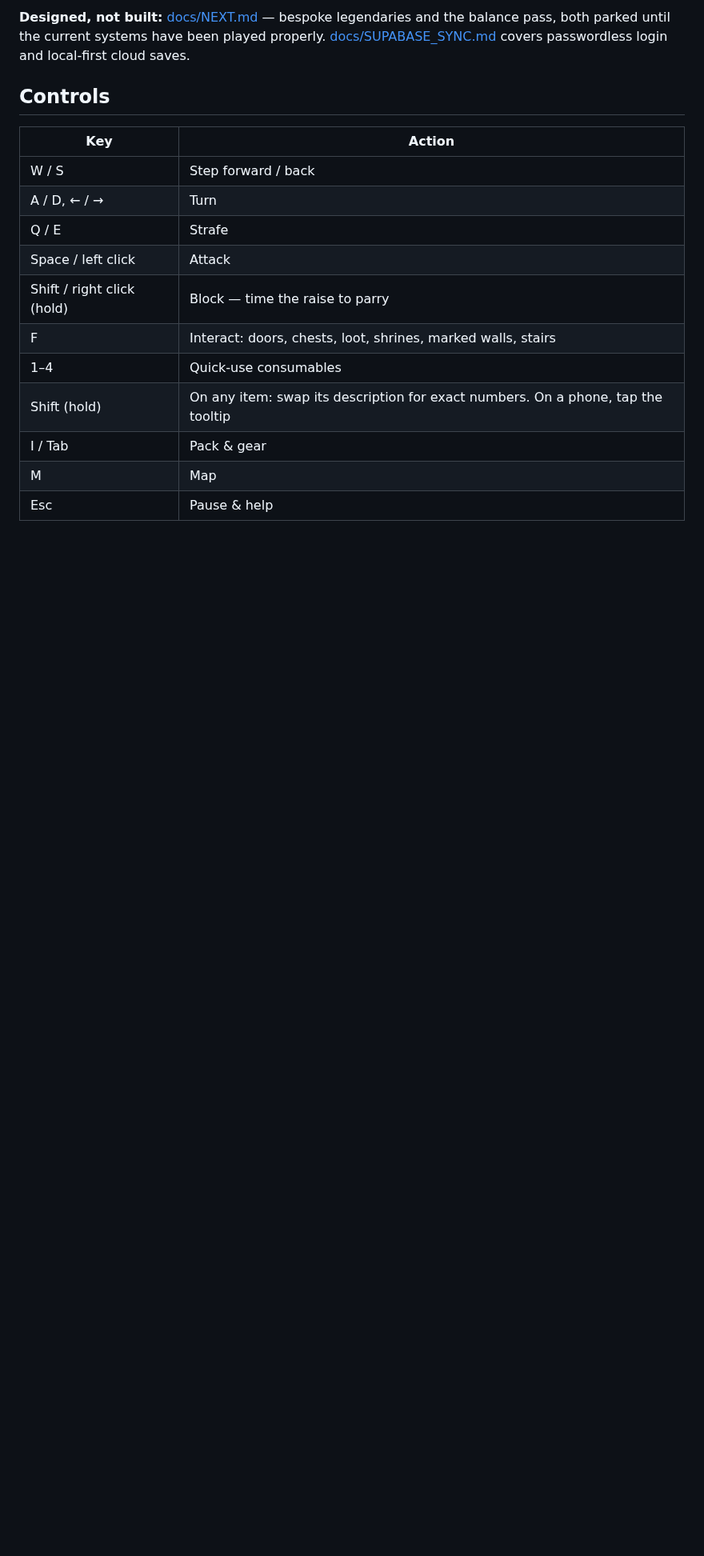
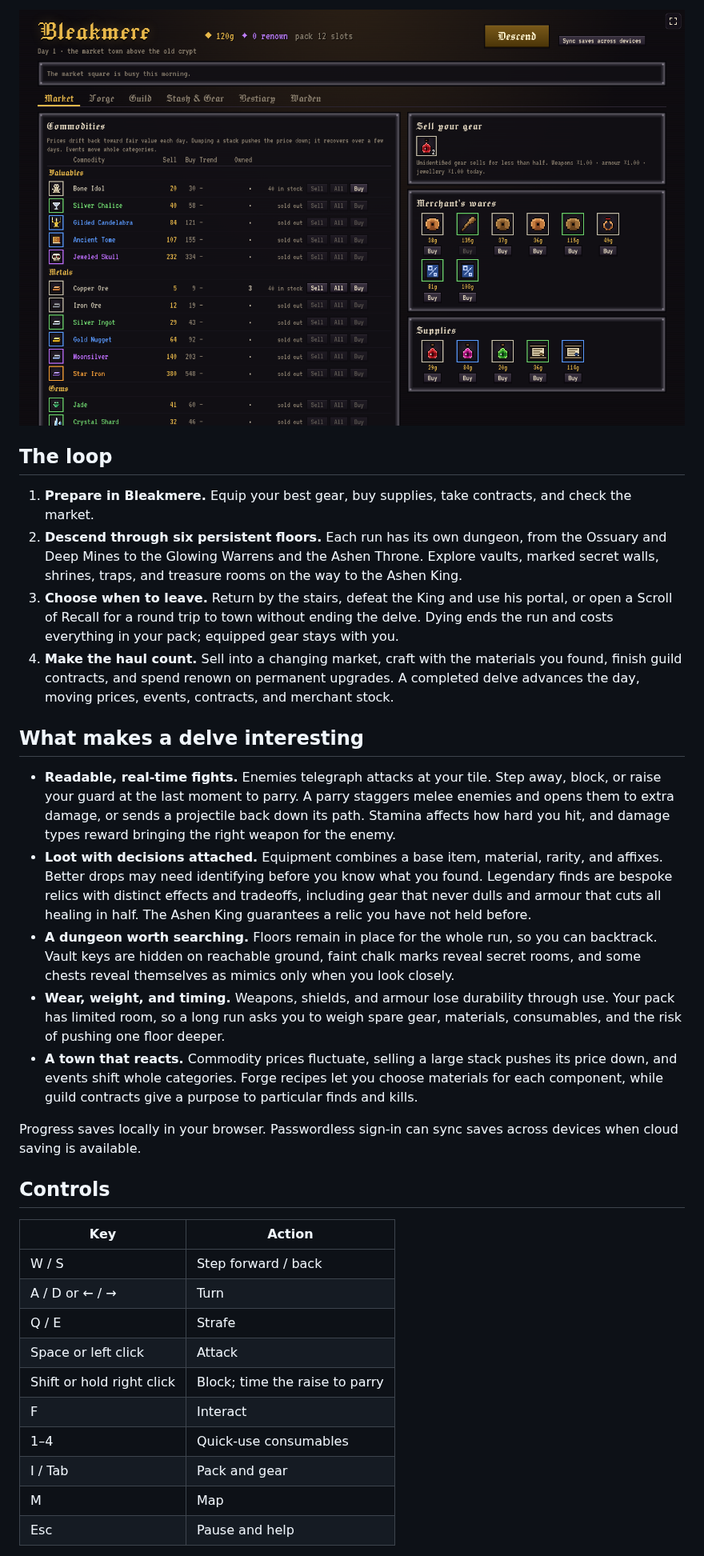
Before and after one commit to snowu/looting-simulator, a Markdown page: README.md, the part around one of its changes. Shown at 80% size. GitHub-like rendering; pictures changed too: docs/screenshots/town.png (added); blank space fills up the shorter version.

Commit message:
docs: focus README on gameplay and add screenshots

```diff
--- a/README.md
+++ b/README.md
@@ -13,19 +8,35 @@ A first-person, grid-step dungeon crawler in the spirit of **King's Field** and
 
-**Designed, not built:** [docs/NEXT.md](docs/NEXT.md) — bespoke legendaries and the balance pass, both parked until the current systems have been played properly. [docs/SUPABASE_SYNC.md](docs/SUPABASE_SYNC.md) covers passwordless login and local-first cloud saves.
+![Bleakmere's market and merchant](docs/screenshots/town.png)
+
+## The loop
+
+1. **Prepare in Bleakmere.** Equip your best gear, buy supplies, take contracts, and check the market.
+2. **Descend through six persistent floors.** Each run has its own dungeon, from the Ossuary and Deep Mines to the Glowing Warrens and the Ashen Throne. Explore vaults, marked secret walls, shrines, traps, and treasure rooms on the way to the Ashen King.
+3. **Choose when to leave.** Return by the stairs, defeat the King and use his portal, or open a Scroll of Recall for a round trip to town without ending the delve. Dying ends the run and costs everything in your pack; equipped gear stays with you.
+4. **Make the haul count.** Sell into a changing market, craft with the materials you found, finish guild contracts, and spend renown on permanent upgrades. A completed delve advances the day, moving prices, events, contracts, and merchant stock.
+
+## What makes a delve interesting
+
+- **Readable, real-time fights.** Enemies telegraph attacks at your tile. Step away, block, or raise your guard at the last moment to parry. A parry staggers melee enemies and opens them to extra damage, or sends a projectile back down its path. Stamina affects how hard you hit, and damage types reward bringing the right weapon for the enemy.
+- **Loot with decisions attached.** Equipment combines a base item, material, rarity, and affixes. Better drops may need identifying before you know what you found. Legendary finds are bespoke relics with distinct effects and tradeoffs, including gear that never dulls and armour that cuts all healing in half. The Ashen King guarantees a relic you have not held before.
+- **A dungeon worth searching.** Floors remain in place for the whole run, so you can backtrack. Vault keys are hidden on reachable ground, faint chalk marks reveal secret rooms, and some chests reveal themselves as mimics only when you look closely.
+- **Wear, weight, and timing.** Weapons, shields, and armour lose durability through use. Your pack has limited room, so a long run asks you to weigh spare gear, materials, consumables, and the risk of pushing one floor deeper.
+- **A town that reacts.** Commodity prices fluctuate, selling a large stack pushes its price down, and events shift whole categories. Forge recipes let you choose materials for each component, while guild contracts give a purpose to particular finds and kills.
+
+Progress saves locally in your browser. Passwordless sign-in can sync saves across devices when cloud saving is available.
 
 ## Controls
 
 | Key | Action |
-|-----|--------|
+|---|---|
 | W / S | Step forward / back |
-| A / D, ← / → | Turn |
+| A / D or ← / → | Turn |
 | Q / E | Strafe |
-| Space / left click | Attack |
-| Shift / right click (hold) | Block — time the raise to parry |
-| F | Interact: doors, chests, loot, shrines, marked walls, stairs |
+| Space or left click | Attack |
+| Shift or hold right click | Block; time the raise to parry |
+| F | Interact |
 | 1–4 | Quick-use consumables |
-| Shift (hold) | On any item: swap its description for exact numbers. On a phone, tap the tooltip |
-| I / Tab | Pack & gear |
+| I / Tab | Pack and gear |
 | M | Map |
-| Esc | Pause & help |
+| Esc | Pause and help |
 
```
Also changed, not shown: other parts of README.md (+5 -42 lines), docs/screenshots/dungeon.png (added).
